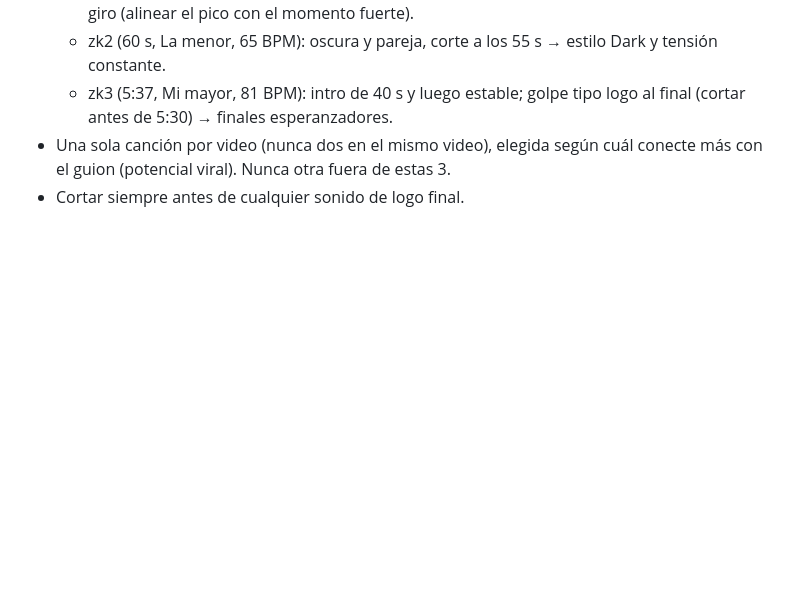
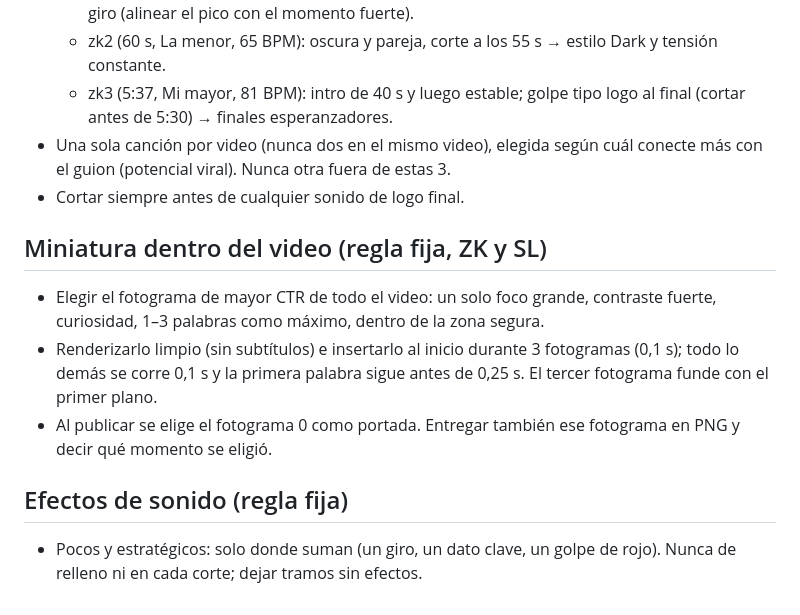
Before and after one commit to estudianteoscar123-eng/oscar-1-editor, a Markdown page: zk/ESTILO_ZK.md, the part around the change. GitHub-like rendering; blank space fills up the shorter version.

Commit message:
ZK: reglas de miniatura dentro del video y de efectos de sonido estratégicos
Co-Authored-By: Claude Opus 5.5 <noreply@anthropic.com>
Claude-Session: https://claude.ai/code/session_01C6h9by9AGUsVRZ66AngsEX

```diff
--- a/zk/ESTILO_ZK.md
+++ b/zk/ESTILO_ZK.md
@@ -67,3 +67,11 @@ Lo que funcionó (Pedro "juró que nunca lo negaría", el ladrón "único hombre
   - zk3 (5:37, Mi mayor, 81 BPM): intro de 40 s y luego estable; golpe tipo logo al final (cortar antes de 5:30) → finales esperanzadores.
 - Una sola canción por video (nunca dos en el mismo video), elegida según cuál conecte más con el guion (potencial viral). Nunca otra fuera de estas 3.
 - Cortar siempre antes de cualquier sonido de logo final.
+
+## Miniatura dentro del video (regla fija, ZK y SL)
+- Elegir el fotograma de mayor CTR de todo el video: un solo foco grande, contraste fuerte, curiosidad, 1–3 palabras como máximo, dentro de la zona segura.
+- Renderizarlo limpio (sin subtítulos) e insertarlo al inicio durante 3 fotogramas (0,1 s); todo lo demás se corre 0,1 s y la primera palabra sigue antes de 0,25 s. El tercer fotograma funde con el primer plano.
+- Al publicar se elige el fotograma 0 como portada. Entregar también ese fotograma en PNG y decir qué momento se eligió.
+
+## Efectos de sonido (regla fija)
+- Pocos y estratégicos: solo donde suman (un giro, un dato clave, un golpe de rojo). Nunca de relleno ni en cada corte; dejar tramos sin efectos.
```
